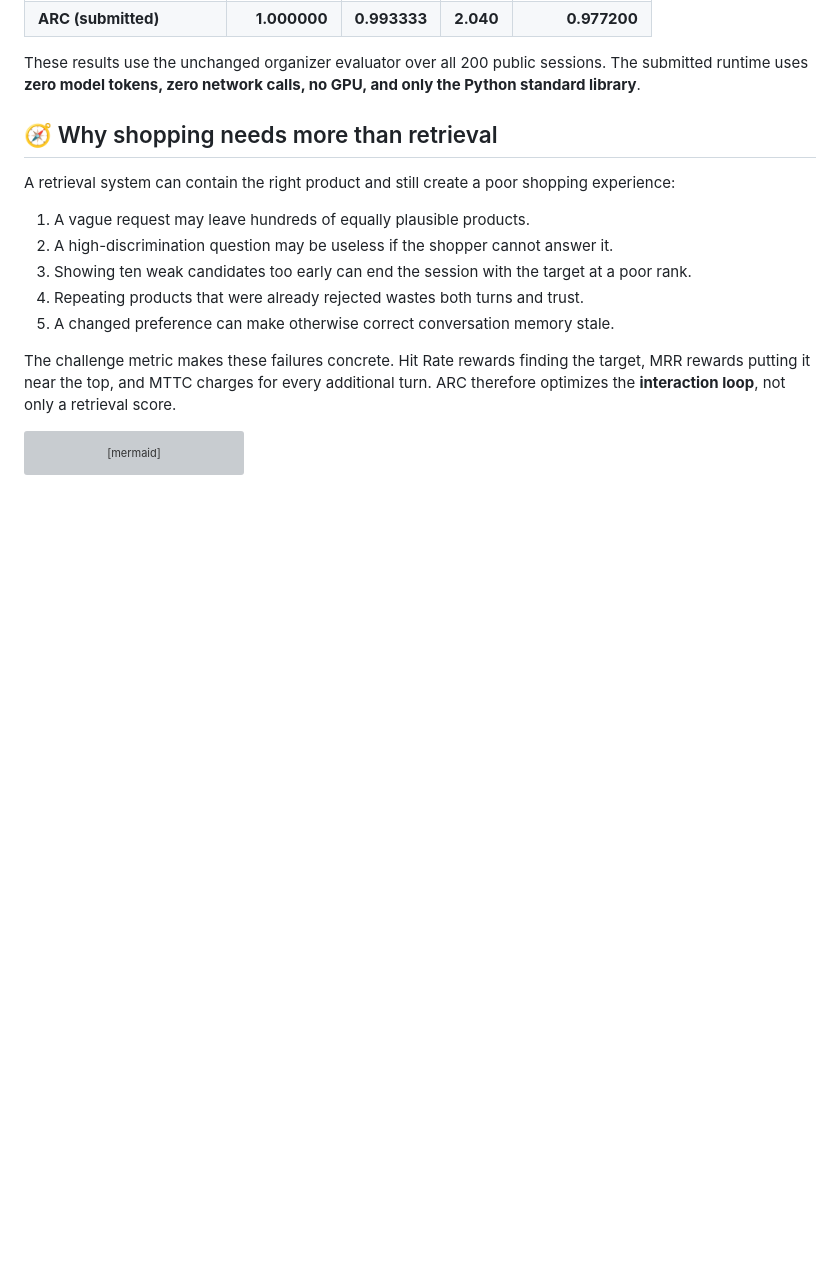
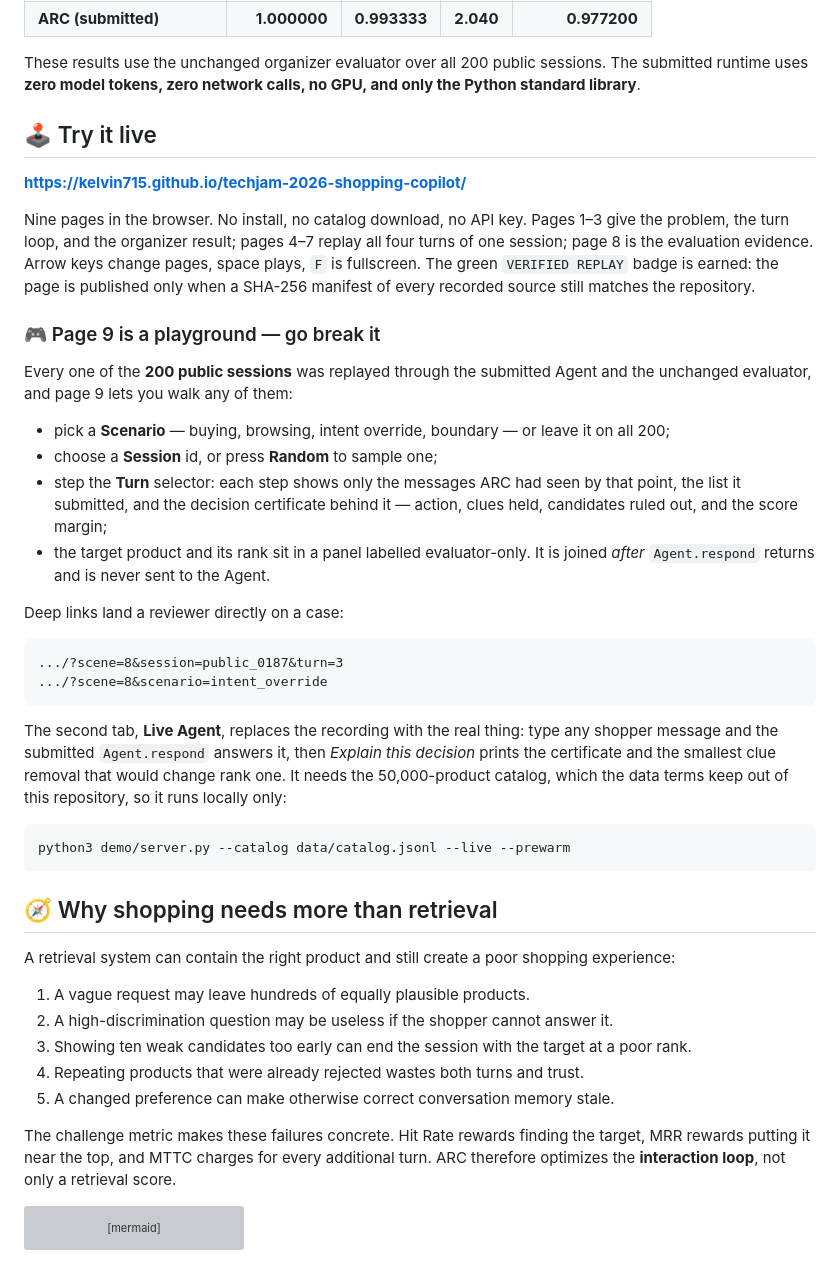
Before and after one commit to kelvin715/techjam-2026-shopping-copilot, a Markdown page: README.md, the part around the change. Drawn GitHub-style; blank space fills up the shorter version; grey boxes are pictures that could not be loaded.

Commit message:
README: point readers at the published demo and page 9
Adds a Try it live section with the Pages URL, what the nine pages contain, and
how to drive the session explorer: scenario filter, session picker, Random,
the turn stepper, and the evaluator-only target panel. Documents the deep-link
parameters and notes that Live Agent mode needs the local catalog.

````diff
--- a/README.md
+++ b/README.md
@@ -23,6 +23,48 @@ search query. On every turn it makes three connected decisions:
 These results use the unchanged organizer evaluator over all 200 public
 sessions. The submitted runtime uses **zero model tokens, zero network calls,
 no GPU, and only the Python standard library**.
+
+## 🕹️ Try it live
+
+**<https://kelvin715.github.io/techjam-2026-shopping-copilot/>**
+
+Nine pages in the browser. No install, no catalog download, no API key. Pages
+1–3 give the problem, the turn loop, and the organizer result; pages 4–7 replay
+all four turns of one session; page 8 is the evaluation evidence. Arrow keys
+change pages, space plays, `F` is fullscreen. The green `VERIFIED REPLAY` badge
+is earned: the page is published only when a SHA-256 manifest of every recorded
+source still matches the repository.
+
+### 🎮 Page 9 is a playground — go break it
+
+Every one of the **200 public sessions** was replayed through the submitted
+Agent and the unchanged evaluator, and page 9 lets you walk any of them:
+
+- pick a **Scenario** — buying, browsing, intent override, boundary — or leave
+  it on all 200;
+- choose a **Session** id, or press **Random** to sample one;
+- step the **Turn** selector: each step shows only the messages ARC had seen by
+  that point, the list it submitted, and the decision certificate behind it —
+  action, clues held, candidates ruled out, and the score margin;
+- the target product and its rank sit in a panel labelled evaluator-only. It is
+  joined *after* `Agent.respond` returns and is never sent to the Agent.
+
+Deep links land a reviewer directly on a case:
+
+```text
+.../?scene=8&session=public_0187&turn=3
+.../?scene=8&scenario=intent_override
+```
+
+The second tab, **Live Agent**, replaces the recording with the real thing: type
+any shopper message and the submitted `Agent.respond` answers it, then *Explain
+this decision* prints the certificate and the smallest clue removal that would
+change rank one. It needs the 50,000-product catalog, which the data terms keep
+out of this repository, so it runs locally only:
+
+```bash
+python3 demo/server.py --catalog data/catalog.jsonl --live --prewarm
+```
 
 ## 🧭 Why shopping needs more than retrieval
 
````
